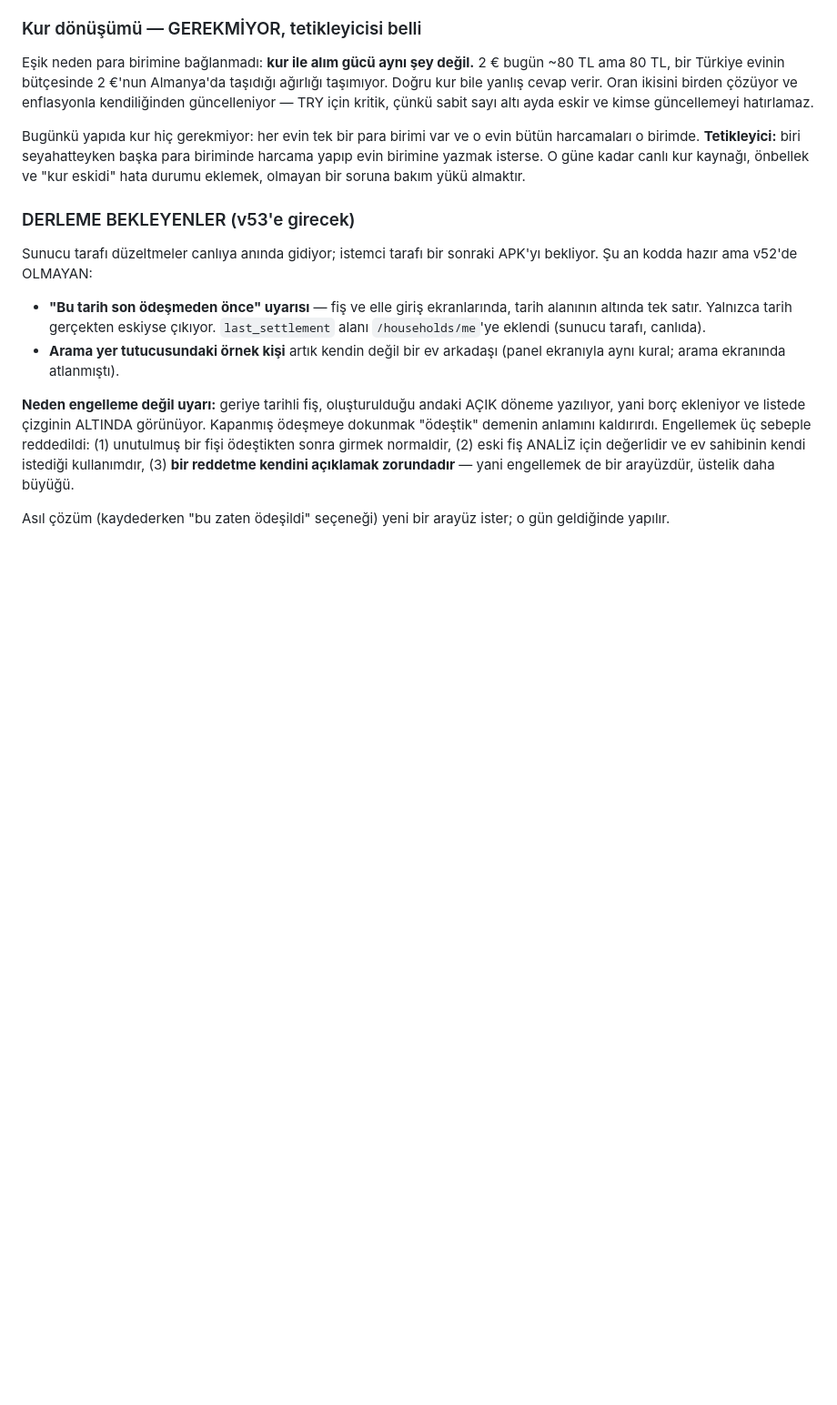
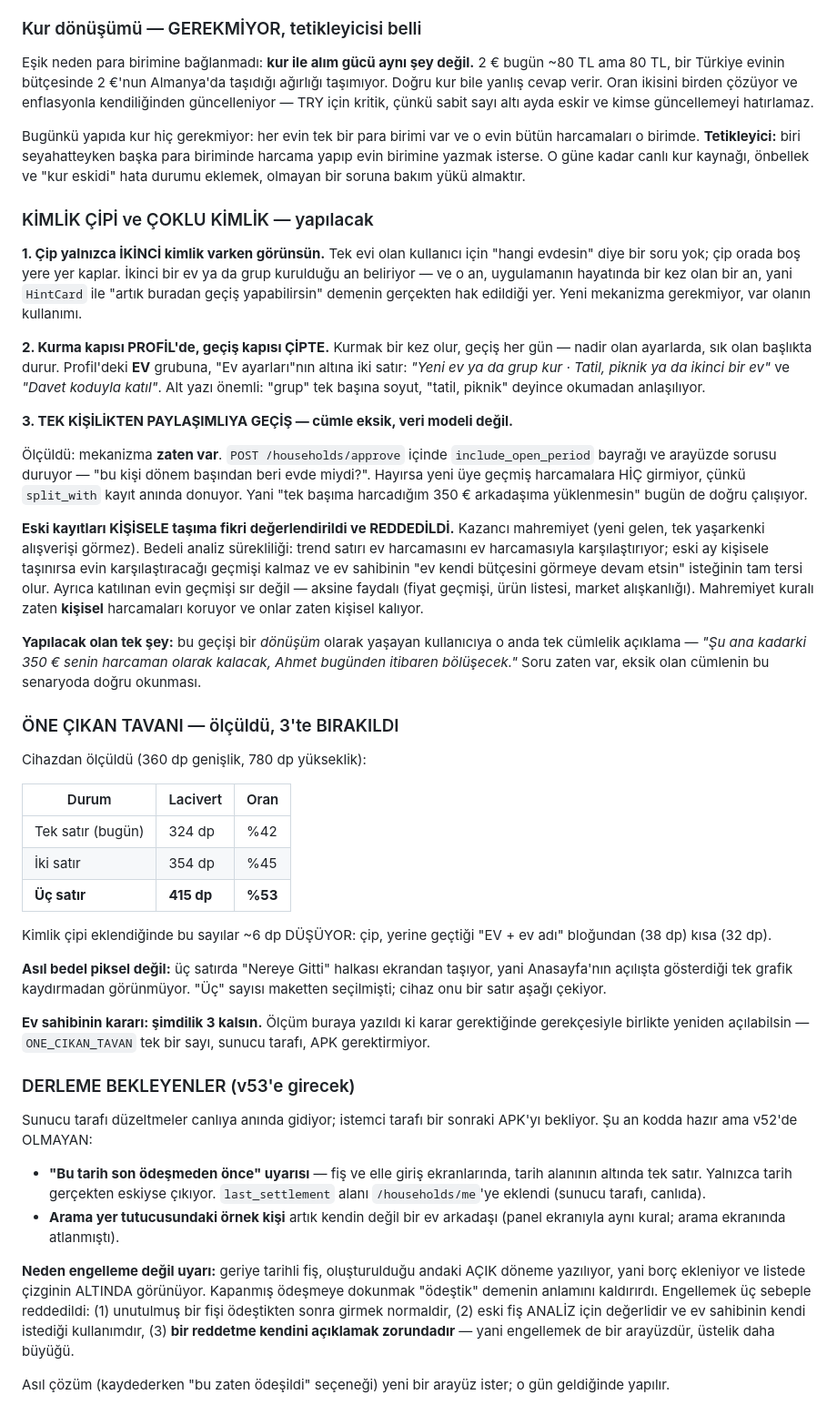
Before and after one commit to kdagdas/odahesap, a Markdown page: SIRADAKI-TUR.md, the part around the change. Shown at 91% size. Drawn GitHub-style; blank space fills up the shorter version.

Commit message:
Kimlik cipi, coklu kimlik ve tavan olcumu yol haritasina
Uc yapilacak madde: (1) cip yalnizca ikinci kimlik varken gorunsun --
tek evi olana 'hangi evdesin' diye soru yok; (2) kurma kapisi Profil'de
gecis kapisi cipte -- kurmak bir kez olur gecis her gun, nadir olan
ayarlarda sik olan baslikta durur; (3) tek kisilikten paylasimliya
geciste tek cumlelik aciklama.

Ucuncu maddede ONEMLI bir olcum: mekanizma ZATEN VAR. approve ucundaki
 bayragi ve arayuzdeki sorusu, yeni uyenin gecmis
harcamalara girip girmeyecegini belirliyor. Eski kayitlari KISISELE
tasima fikri degerlendirildi ve reddedildi: kazanci mahremiyet, bedeli
analiz surekliligi -- trend satiri ev harcamasini ev harcamasiyla
karsilastiriyor, eski ay kisisele tasinirsa evin karsilastiracagi gecmis
kalmiyor.

Tavan olcumu de yazildi: uc satirda lacivert %53, halka ekrandan tasiyor.
'Uc' sayisi maketten secilmisti, cihaz onu bir satir asagi cekiyor. Ev
sahibinin karari simdilik 3 kalmasi; olcum kayitli ki karar gerektiginde
gerekcesiyle yeniden acilabilsin.

Co-Authored-By: Claude Opus 5 <noreply@anthropic.com>

```diff
--- a/SIRADAKI-TUR.md
+++ b/SIRADAKI-TUR.md
@@ -1005,6 +1005,64 @@ biriminde harcama yapıp evin birimine yazmak isterse. O güne kadar canlı kur
 kaynağı, önbellek ve "kur eskidi" hata durumu eklemek, olmayan bir soruna
 bakım yükü almaktır.
 
+### KİMLİK ÇİPİ ve ÇOKLU KİMLİK — yapılacak
+
+**1. Çip yalnızca İKİNCİ kimlik varken görünsün.** Tek evi olan kullanıcı için
+"hangi evdesin" diye bir soru yok; çip orada boş yere yer kaplar. İkinci bir
+ev ya da grup kurulduğu an beliriyor — ve o an, uygulamanın hayatında bir kez
+olan bir an, yani `HintCard` ile "artık buradan geçiş yapabilirsin" demenin
+gerçekten hak edildiği yer. Yeni mekanizma gerekmiyor, var olanın kullanımı.
+
+**2. Kurma kapısı PROFİL'de, geçiş kapısı ÇİPTE.** Kurmak bir kez olur, geçiş
+her gün — nadir olan ayarlarda, sık olan başlıkta durur. Profil'deki **EV**
+grubuna, "Ev ayarları"nın altına iki satır: *"Yeni ev ya da grup kur · Tatil,
+piknik ya da ikinci bir ev"* ve *"Davet koduyla katıl"*. Alt yazı önemli:
+"grup" tek başına soyut, "tatil, piknik" deyince okumadan anlaşılıyor.
+
+**3. TEK KİŞİLİKTEN PAYLAŞIMLIYA GEÇİŞ — cümle eksik, veri modeli değil.**
+
+Ölçüldü: mekanizma **zaten var**. `POST /households/approve` içinde
+`include_open_period` bayrağı ve arayüzde sorusu duruyor — "bu kişi dönem
+başından beri evde miydi?". Hayırsa yeni üye geçmiş harcamalara HİÇ girmiyor,
+çünkü `split_with` kayıt anında donuyor. Yani "tek başıma harcadığım 350 €
+arkadaşıma yüklenmesin" bugün de doğru çalışıyor.
+
+**Eski kayıtları KİŞİSELE taşıma fikri değerlendirildi ve REDDEDİLDİ.**
+Kazancı mahremiyet (yeni gelen, tek yaşarkenki alışverişi görmez). Bedeli
+analiz sürekliliği: trend satırı ev harcamasını ev harcamasıyla
+karşılaştırıyor; eski ay kişisele taşınırsa evin karşılaştıracağı geçmişi
+kalmaz ve ev sahibinin "ev kendi bütçesini görmeye devam etsin" isteğinin
+tam tersi olur. Ayrıca katılınan evin geçmişi sır değil — aksine faydalı
+(fiyat geçmişi, ürün listesi, market alışkanlığı). Mahremiyet kuralı zaten
+**kişisel** harcamaları koruyor ve onlar zaten kişisel kalıyor.
+
+**Yapılacak olan tek şey:** bu geçişi bir *dönüşüm* olarak yaşayan kullanıcıya
+o anda tek cümlelik açıklama — *"Şu ana kadarki 350 € senin harcaman olarak
+kalacak, Ahmet bugünden itibaren bölüşecek."* Soru zaten var, eksik olan
+cümlenin bu senaryoda doğru okunması.
+
+### ÖNE ÇIKAN TAVANI — ölçüldü, 3'te BIRAKILDI
+
+Cihazdan ölçüldü (360 dp genişlik, 780 dp yükseklik):
+
+| Durum | Lacivert | Oran |
+|---|---|---|
+| Tek satır (bugün) | 324 dp | %42 |
+| İki satır | 354 dp | %45 |
+| **Üç satır** | **415 dp** | **%53** |
+
+Kimlik çipi eklendiğinde bu sayılar ~6 dp DÜŞÜYOR: çip, yerine geçtiği
+"EV + ev adı" bloğundan (38 dp) kısa (32 dp).
+
+**Asıl bedel piksel değil:** üç satırda "Nereye Gitti" halkası ekrandan
+taşıyor, yani Anasayfa'nın açılışta gösterdiği tek grafik kaydırmadan
+görünmüyor. "Üç" sayısı maketten seçilmişti; cihaz onu bir satır aşağı
+çekiyor.
+
+**Ev sahibinin kararı: şimdilik 3 kalsın.** Ölçüm buraya yazıldı ki karar
+gerektiğinde gerekçesiyle birlikte yeniden açılabilsin — `ONE_CIKAN_TAVAN`
+tek bir sayı, sunucu tarafı, APK gerektirmiyor.
+
 ### DERLEME BEKLEYENLER (v53'e girecek)
 
 Sunucu tarafı düzeltmeler canlıya anında gidiyor; istemci tarafı bir sonraki
```
